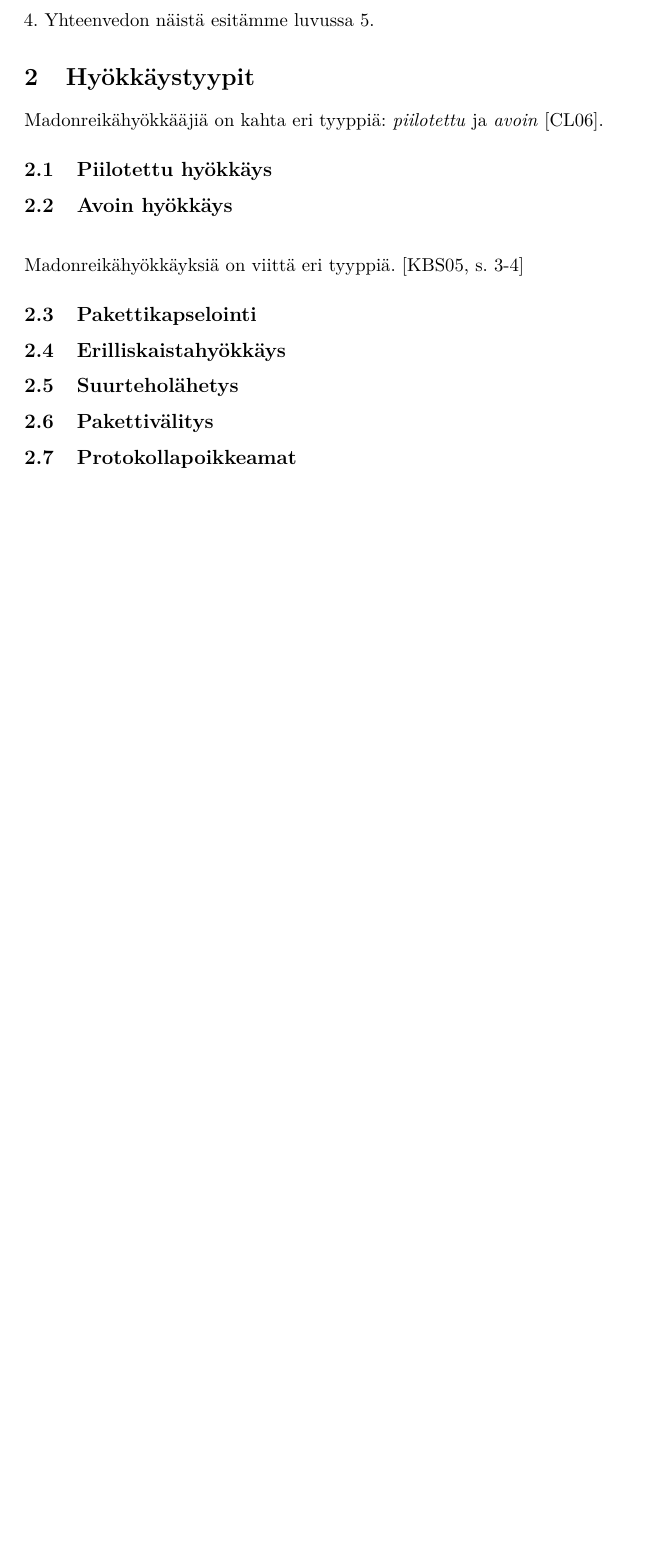
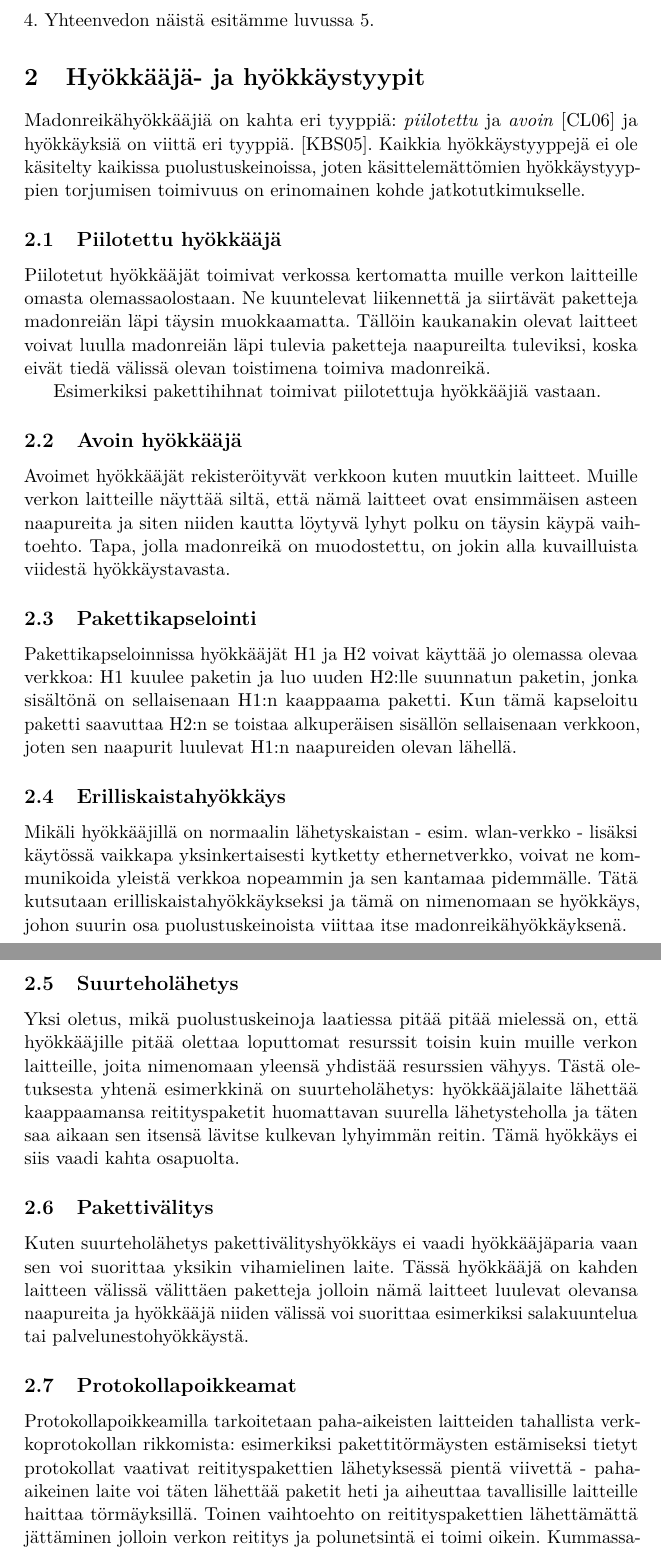
Before and after one commit to unfo/kandi, a LaTeX document (jan-wikholm-kandiaine-2014.tex): part of page 5 of 7 before the commit and two parts of pages 5 and 6 of 9 after it, the two joined at a grey line, cut so that both start at the same text, the shorter picture padded with empty space. Compiled offline with pdfLaTeX.

Commit message:
Hyökkäystyypit esitelty

```diff
--- a/jan-wikholm-kandiaine-2014.tex
+++ b/jan-wikholm-kandiaine-2014.tex
@@ -141,21 +141,40 @@ Madonreikähyökkäyksessä kaksi tai useampi paha-aikeista tahoa toimivat yhtei
 \noindent \\
 Esittelemme luvussa 2 madonreikähyökkäysten hyökkääjä- \cite{delphi} sekä hyökkäystyypit \cite{liteworp} minkä jälkeen kerron laitteistoriippuvaisista puolustuskeinoista luvussa 3 ja protokollapohjaisista puolustusmekanismeista luvussa 4. Yhteenvedon näistä esitämme luvussa 5.
 
-\section{Hyökkäystyypit}
+\section{Hyökkääjä- ja hyökkäystyypit}
 
-Madonreikähyökkääjiä on kahta eri tyyppiä: \emph{piilotettu} ja \emph{avoin} \cite{delphi}.
+Madonreikähyökkääjiä on kahta eri tyyppiä: \emph{piilotettu} ja \emph{avoin} \cite{delphi} ja hyökkäyksiä on viittä eri tyyppiä. \cite{liteworp}. Kaikkia hyökkäystyyppejä ei ole käsitelty kaikissa puolustuskeinoissa, joten käsittelemättömien hyökkäystyyppien torjumisen toimivuus on erinomainen kohde jatkotutkimukselle.
 
-\subsection{Piilotettu hyökkäys}
-\subsection{Avoin hyökkäys}
+\subsection{Piilotettu hyökkääjä}
 
-\noindent \\
-Madonreikähyökkäyksiä on viittä eri tyyppiä. \cite[s. 3-4]{liteworp}
+Piilotetut hyökkääjät toimivat verkossa kertomatta muille verkon laitteille omasta olemassaolostaan. Ne kuuntelevat liikennettä ja siirtävät paketteja madonreiän läpi täysin muokkaamatta. Tällöin kaukanakin olevat laitteet voivat luulla madonreiän läpi tulevia paketteja naapureilta tuleviksi, koska eivät tiedä välissä olevan toistimena toimiva madonreikä.
+
+Esimerkiksi pakettihihnat toimivat piilotettuja hyökkääjiä vastaan.
+
+\subsection{Avoin hyökkääjä}
+
+Avoimet hyökkääjät rekisteröityvät verkkoon kuten muutkin laitteet. Muille verkon laitteille näyttää siltä, että nämä laitteet ovat ensimmäisen asteen naapureita ja siten niiden kautta löytyvä lyhyt polku on täysin käypä vaihtoehto. Tapa, jolla madonreikä on muodostettu, on jokin alla kuvailluista viidestä hyökkäystavasta.
 
 \subsection{Pakettikapselointi}
+
+Pakettikapseloinnissa hyökkääjät H1 ja H2 voivat käyttää jo olemassa olevaa verkkoa: H1 kuulee paketin ja luo uuden H2:lle suunnatun paketin, jonka sisältönä on sellaisenaan H1:n kaappaama paketti. Kun tämä kapseloitu paketti saavuttaa H2:n se toistaa alkuperäisen sisällön sellaisenaan verkkoon, joten sen naapurit luulevat H1:n naapureiden olevan lähellä.
+
 \subsection{Erilliskaistahyökkäys}
+
+Mikäli hyökkääjillä on normaalin lähetyskaistan - esim. wlan-verkko - lisäksi käytössä vaikkapa yksinkertaisesti kytketty ethernetverkko, voivat ne kommunikoida yleistä verkkoa nopeammin ja sen kantamaa pidemmälle. Tätä kutsutaan erilliskaistahyökkäykseksi ja tämä on nimenomaan se hyökkäys, johon suurin osa puolustuskeinoista viittaa itse madonreikähyökkäyksenä.
+
 \subsection{Suurteholähetys}
+
+Yksi oletus, mikä puolustuskeinoja laatiessa pitää pitää mielessä on, että hyökkääjille pitää olettaa loputtomat resurssit toisin kuin muille verkon laitteille, joita nimenomaan yleensä yhdistää resurssien vähyys. Tästä oletuksesta yhtenä esimerkkinä on suurteholähetys: hyökkääjälaite lähettää kaappaamansa reitityspaketit huomattavan suurella lähetysteholla ja täten saa aikaan sen itsensä lävitse kulkevan lyhyimmän reitin. Tämä hyökkäys ei siis vaadi kahta osapuolta.
+
 \subsection{Pakettivälitys}
+
+Kuten suurteholähetys pakettivälityshyökkäys ei vaadi hyökkääjäparia vaan sen voi suorittaa yksikin vihamielinen laite. Tässä hyökkääjä on kahden laitteen välissä välittäen paketteja jolloin nämä laitteet luulevat olevansa naapureita ja hyökkääjä niiden välissä voi suorittaa esimerkiksi salakuuntelua tai palvelunestohyökkäystä.
+
+
 \subsection{Protokollapoikkeamat}
+
+Protokollapoikkeamilla tarkoitetaan paha-aikeisten laitteiden tahallista verkkoprotokollan rikkomista: esimerkiksi pakettitörmäysten estämiseksi tietyt protokollat vaativat reitityspakettien lähetyksessä pientä viivettä - paha-aikeinen laite voi täten lähettää paketit heti ja aiheuttaa tavallisille laitteille haittaa törmäyksillä. Toinen vaihtoehto on reitityspakettien lähettämättä jättäminen jolloin verkon reititys ja polunetsintä ei toimi oikein. Kummassakin tapauksessa hyökkääjä voi junailla toimensa siten, että suuri osa verkon liikenteestä päätyy reitittymään sen läpi.
 
 \section{Laitteistoriippuvaiset puolustusmekanismit}
 
```
Also changed, not shown: jan-wikholm-kandiaine-2014.pdf.
